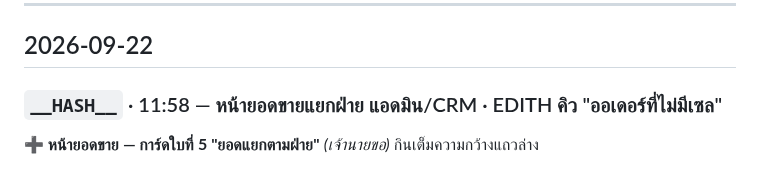
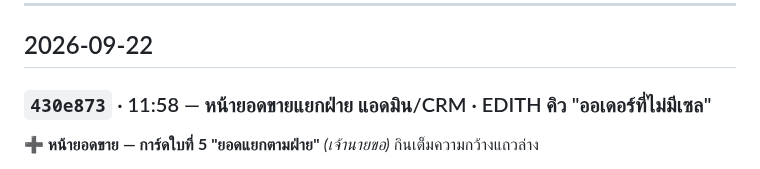
Before and after one commit to faceadvance/face-advance-monthly-orders, a Markdown page: Face Advance Monthly orders/CHANGELOG.md, the part around the change. GitHub-like rendering.

Commit message:
docs(changelog): เติม commit hash จริงของ deploy 2026-09-22
Co-Authored-By: Claude Opus 5 <noreply@anthropic.com>

```diff
--- a/Face Advance Monthly orders/CHANGELOG.md
+++ b/Face Advance Monthly orders/CHANGELOG.md
@@ -7,7 +7,7 @@
 
 ## 2026-09-22
 
-### `__HASH__` · 11:58 — หน้ายอดขายแยกฝ่าย แอดมิน/CRM · EDITH คิว "ออเดอร์ที่ไม่มีเซล"
+### `430e873` · 11:58 — หน้ายอดขายแยกฝ่าย แอดมิน/CRM · EDITH คิว "ออเดอร์ที่ไม่มีเซล"
 
 **➕ หน้ายอดขาย — การ์ดใบที่ 5 "ยอดแยกตามฝ่าย"** *(เจ้านายขอ)* กินเต็มความกว้างแถวล่าง
 - ฝ่ายมาจาก `sellers.department` — admin 33 คน/4 ทีม · crm 40 คน/4 ทีม
```
